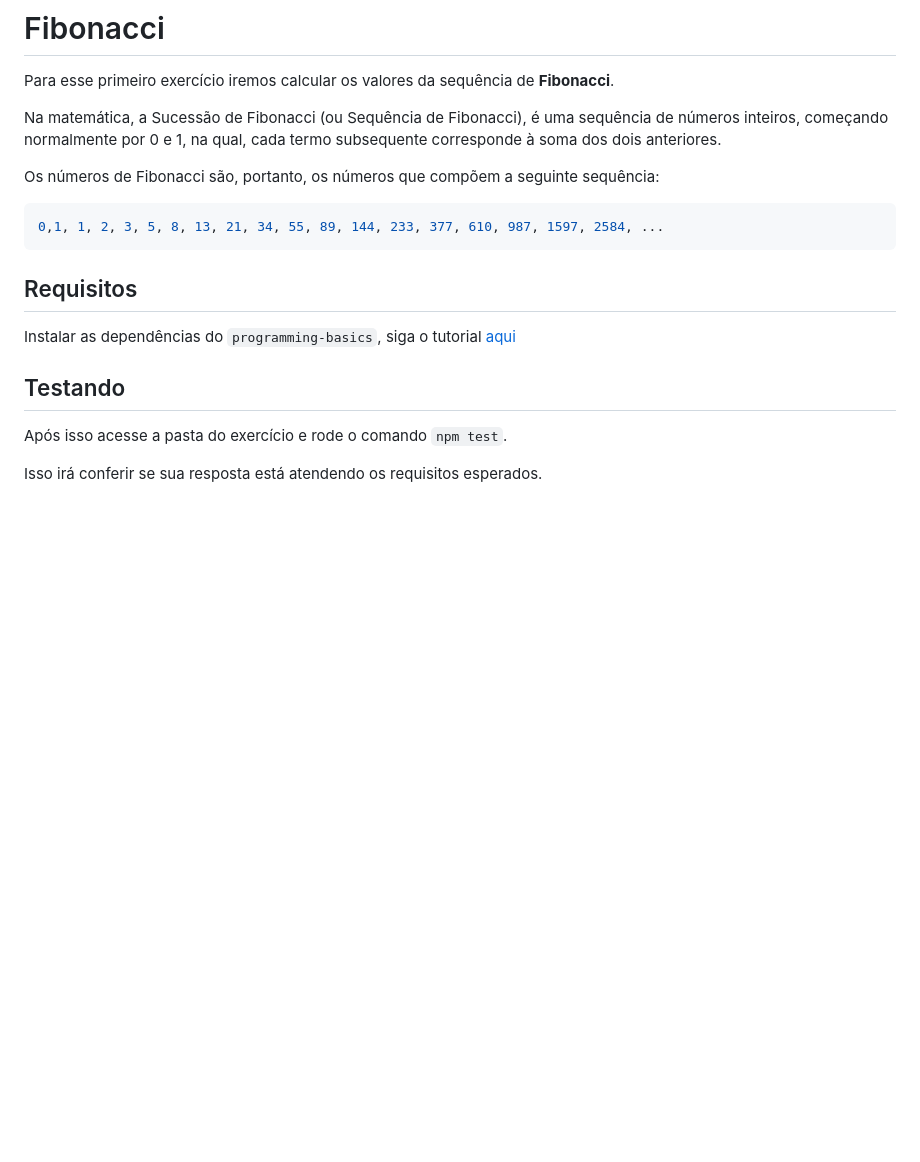
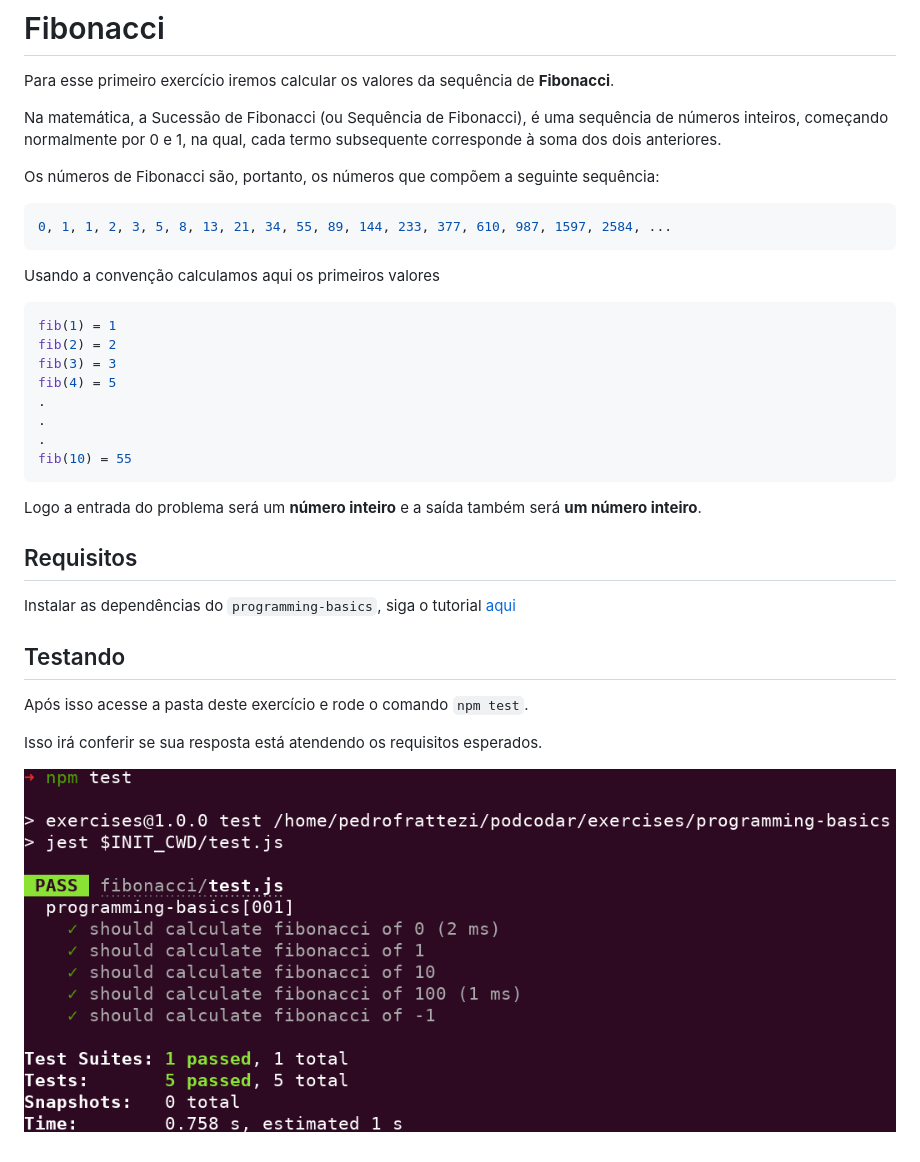
Before and after one commit to podcodar/exercises, a Markdown page: programming-basics/fibonacci/README.md, the part around the change. Rendered like a GitHub page; pictures changed too: images/fibonacci.png (added); blank space fills up the shorter version.

Commit message:
enh: fibonacci exercise

````diff
--- a/programming-basics/fibonacci/README.md
+++ b/programming-basics/fibonacci/README.md
@@ -7,8 +7,23 @@ Na matemática, a Sucessão de Fibonacci (ou Sequência de Fibonacci), é uma se
 Os números de Fibonacci são, portanto, os números que compõem a seguinte sequência:
 
 ```sh
-0,1, 1, 2, 3, 5, 8, 13, 21, 34, 55, 89, 144, 233, 377, 610, 987, 1597, 2584, ...
+0, 1, 1, 2, 3, 5, 8, 13, 21, 34, 55, 89, 144, 233, 377, 610, 987, 1597, 2584, ...
 ```
+
+Usando a convenção calculamos aqui os primeiros valores
+
+```javascript
+fib(1) = 1
+fib(2) = 2
+fib(3) = 3
+fib(4) = 5
+.
+.
+.
+fib(10) = 55
+```
+
+Logo a entrada do problema será um **número inteiro** e a saída também será **um número inteiro**.
 
 ## Requisitos
 
@@ -16,6 +31,8 @@ Instalar as dependências do `programming-basics`, siga o tutorial [aqui](../REA
 
 ## Testando
 
-Após isso acesse a pasta do exercício e rode o comando `npm test`.
+Após isso acesse a pasta deste exercício e rode o comando `npm test`.
 
 Isso irá conferir se sua resposta está atendendo os requisitos esperados.
+
+![Fibonacci result](../../images/fibonacci.png)
````
Also changed, not shown: 5 other files.
